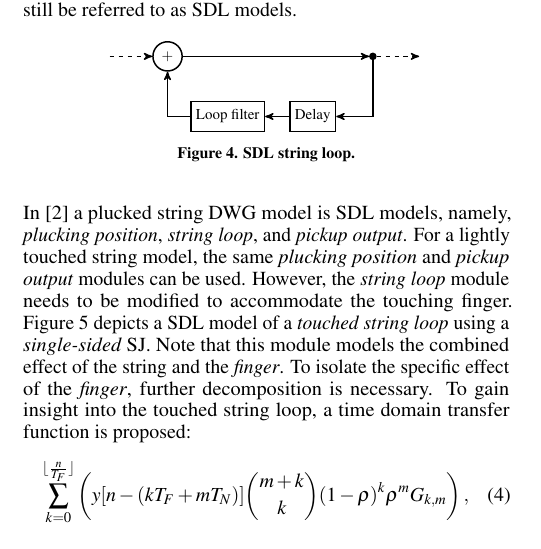
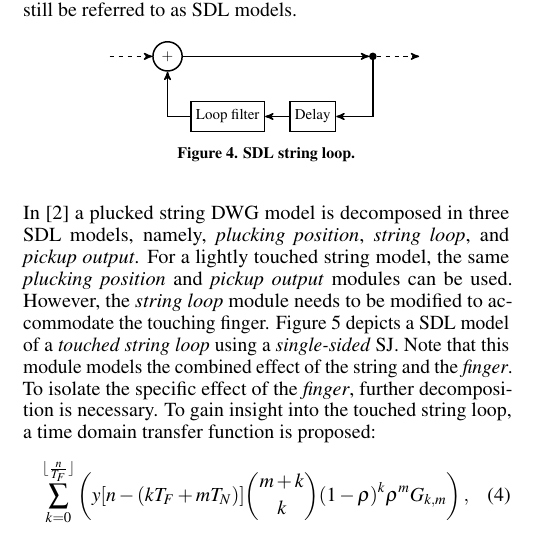
Before and after one commit to dimitriaatos/prepared, a LaTeX document (template/proceedings.tex): part of one column of page 2 of 4, cut so that both start at the same text. Compiled offline with pdfLaTeX.

Commit message:
refactor: formatting & fixing typos

```diff
--- a/template/proceedings.tex
+++ b/template/proceedings.tex
@@ -301,7 +301,7 @@ Even when more than one delay line is used in simplified versions of complex mod
 
 % wavetable synthesis, phase accumulator, unipolar sawtooth wave
 
-In \cite{karjalainen_plucked-string_1998} a plucked string DWG model is SDL models, namely, \textit{plucking position}, \textit{string loop}, and \textit{pickup output}.
+In \cite{karjalainen_plucked-string_1998} a plucked string DWG model is decomposed in three SDL models, namely, \textit{plucking position}, \textit{string loop}, and \textit{pickup output}.
 For a lightly touched string model, the same \textit{plucking position} and \textit{pickup output} modules can be used.
 However, the \textit{string loop} module needs to be modified to accommodate the touching finger.
 Figure \ref{fig:sdl_simple_sj} depicts a SDL model of a \textit{touched string loop} using a \textit{single-sided} SJ.
```
Also changed, not shown: template/figures/sdl-simple-sj.tex (+1 -1 lines), template/table.tex (+3 -3 lines), template/figures/common-tikz.tex (indentation only), template/figures/sdl-sj.tex (indentation only), template/figures/triangle.tex (indentation only), template/figures/wg-simple-sj.tex (line endings or trailing spaces), template/figures/wg-sj.tex (line endings or trailing spaces), template/figures/wg.tex (indentation only), template/laplace.md (line endings or trailing spaces), tikz/all.tex (indentation only), template/proceedings.tex (4 more changed lines).
